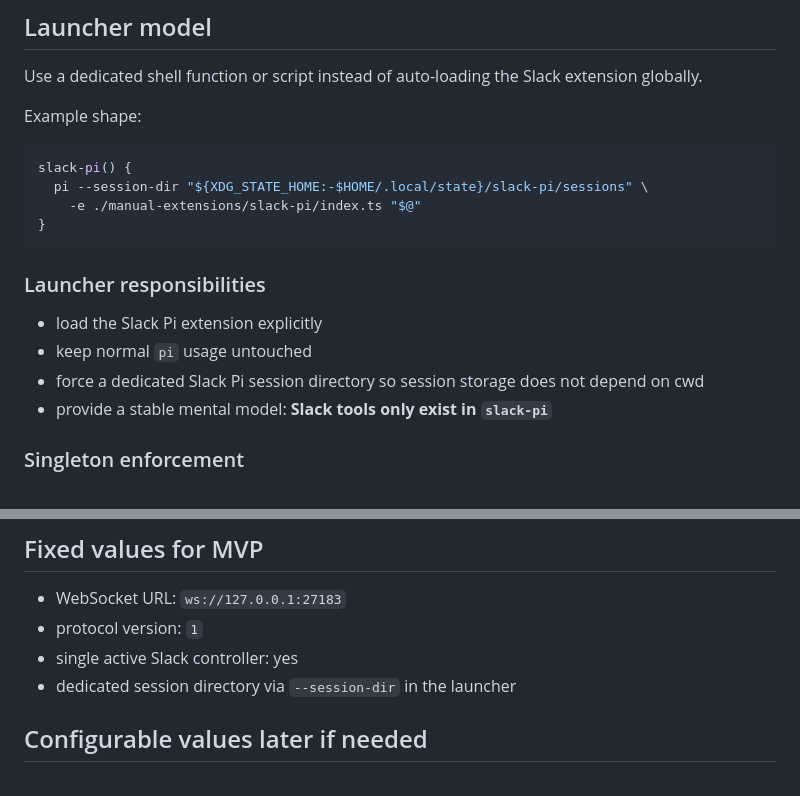
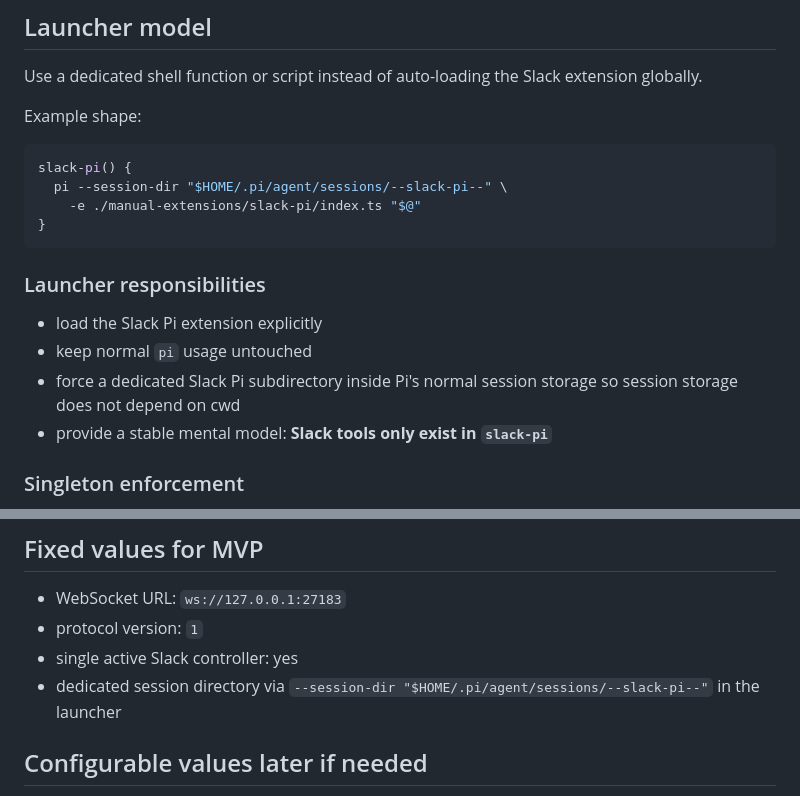
Before and after one commit to dctrwatson/pi-squared, a Markdown page: docs/slack-pi-architecture.md, 2 parts joined by grey strips. Drawn GitHub-style.

Commit message:
pi: Unified Slack Pi session storage under fixed direc

````diff
--- a/docs/slack-pi-architecture.md
+++ b/docs/slack-pi-architecture.md
@@ -104,7 +104,7 @@ Example shape:
 
 ```sh
 slack-pi() {
-  pi --session-dir "${XDG_STATE_HOME:-$HOME/.local/state}/slack-pi/sessions" \
+  pi --session-dir "$HOME/.pi/agent/sessions/--slack-pi--" \
     -e ./manual-extensions/slack-pi/index.ts "$@"
 }
 ```
@@ -112,7 +112,7 @@ slack-pi() {
 ### Launcher responsibilities
 - load the Slack Pi extension explicitly
 - keep normal `pi` usage untouched
-- force a dedicated Slack Pi session directory so session storage does not depend on cwd
+- force a dedicated Slack Pi subdirectory inside Pi's normal session storage so session storage does not depend on cwd
 - provide a stable mental model: **Slack tools only exist in `slack-pi`**
 
 ### Singleton enforcement
@@ -564,7 +564,7 @@ Fail fast with a clear singleton message.
 - WebSocket URL: `ws://127.0.0.1:27183`
 - protocol version: `1`
 - single active Slack controller: yes
-- dedicated session directory via `--session-dir` in the launcher
+- dedicated session directory via `--session-dir "$HOME/.pi/agent/sessions/--slack-pi--"` in the launcher
 
 ## Configurable values later if needed
 - port
````
